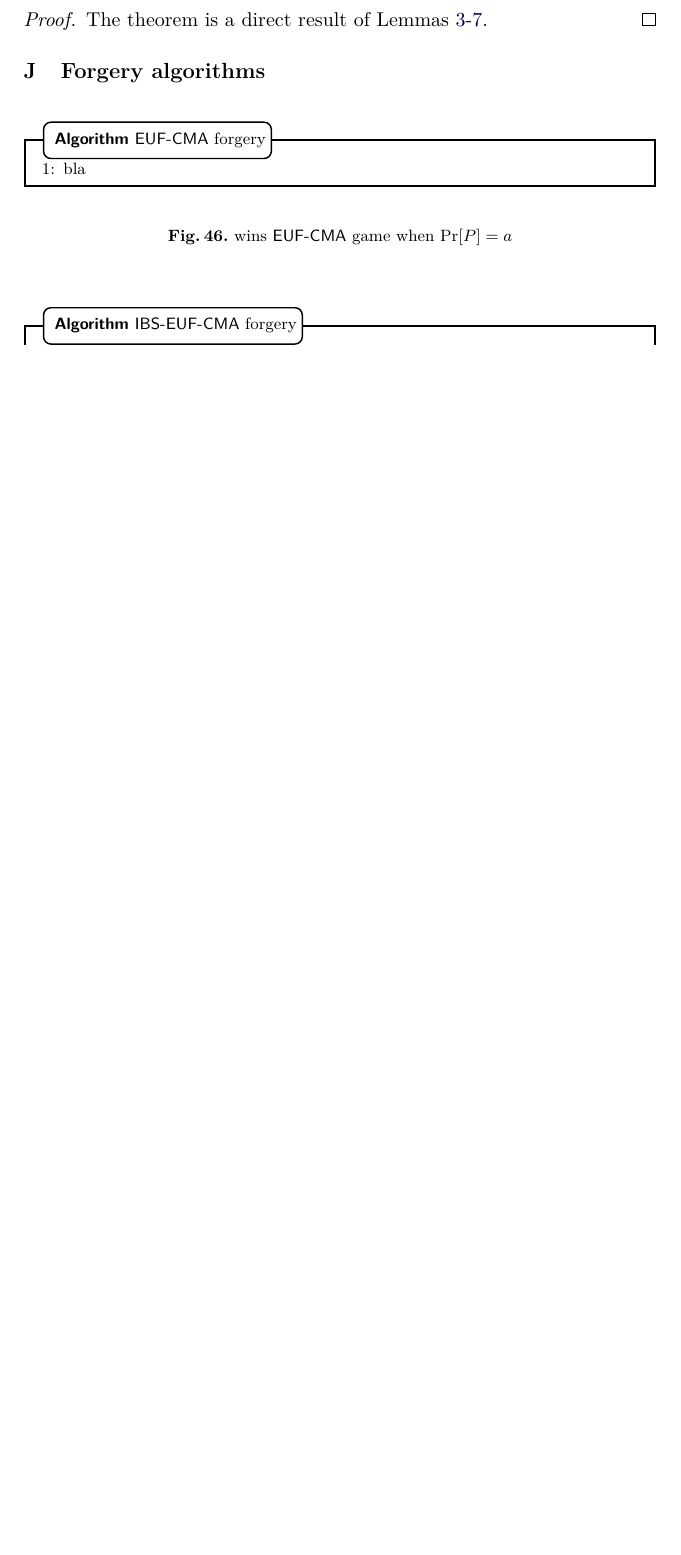
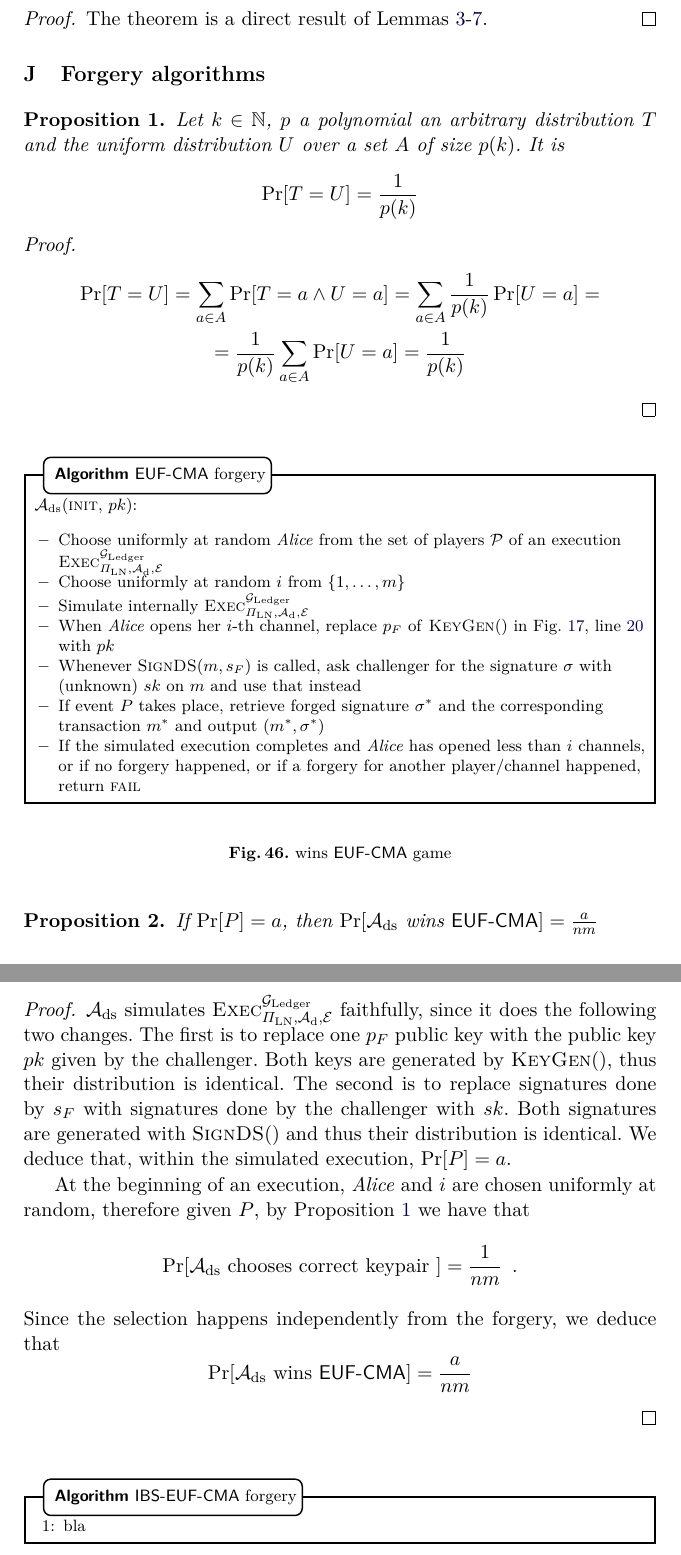
Before and after one commit to OrfeasLitos/PaymentChannels, a LaTeX paper (src/paymentChannels.tex, which reads src/forgeries.tex): part of page 73 of 79 before the commit and two parts of pages 73 and 74 of 80 after it, the two joined at a grey line, cut so that both start at the same text, the shorter picture padded with empty space. Compiled offline with pdfLaTeX.

Commit message:
Prove how often DS forgery succeeds

```diff
--- a/src/forgeries.tex
+++ b/src/forgeries.tex
@@ -1,13 +1,78 @@
 \section{Forgery algorithms}
+  \begin{proposition}
+  \label{prop:distrib}
+    Let $k \in \mathbb{N}$, $p$ a polynomial an arbitrary distribution $T$ and
+    the uniform distribution $U$ over a set $A$ of size $p(k)$. It is
+    \begin{equation*}
+      \Pr[T = U] = \frac{1}{p(k)}
+    \end{equation*}
+  \end{proposition}
+
+  \begin{proof}
+    \begin{gather*}
+      \Pr[T = U] = \sum\limits_{a \in A}\Pr[T = a \wedge U = a] = \sum\limits_{a
+      \in A}\frac{1}{p(k)}\Pr[U = a] =\\
+      = \frac{1}{p(k)}\sum\limits_{a \in A}\Pr[U = a] = \frac{1}{p(k)}
+    \end{gather*}
+  \end{proof}
+
   \begin{figure}[H]
     \begin{algobox}{\textsf{EUF-CMA} forgery}
-      \begin{algorithmic}[1]
-        \State bla
-      \end{algorithmic}
+      $\adversary_{\mathrm{ds}}$(\textsc{init}, $pk$):
+      \begin{itemize}
+        \item Choose uniformly at random \alice{} from the set of players
+        $\mathcal{P}$ of an execution
+        $\textsc{Exec}^{\ledger}_{\Pi_{\mathrm{LN}}, \adversary_{\mathrm{d}},
+        \environment}$
+        \item Choose uniformly at random $i$ from $\{1, \dots, m\}$
+        \item Simulate internally
+        $\textsc{Exec}^{\ledger}_{\Pi_{\mathrm{LN}}, \adversary_{\mathrm{d}},
+        \environment}$
+        \item When \alice{} opens her $i$-th channel, replace $p_F$ of
+        \textsc{KeyGen}() in Fig.~\ref{alg:protocol:support},
+        line~\ref{alg:protocol:support:gen:fund} with $pk$
+        \item Whenever \textsc{SignDS}($m, s_F$) is called, ask challenger for
+        the signature $\sigma$ with (unknown) $sk$ on $m$ and use that instead
+        \item If event $P$ takes place, retrieve forged signature $\sigma^*$ and
+        the corresponding transaction $m^*$ and output $(m^*, \sigma^*)$
+        \item If the simulated execution completes and \alice{} has opened less
+        than $i$ channels, or if no forgery happened, or if a forgery for
+        another player/channel happened, return \textsc{fail}
+      \end{itemize}
     \end{algobox}
-    \caption{wins \textsf{EUF-CMA} game when $\Pr[P] = a$}
+    \caption{wins \textsf{EUF-CMA} game}
     \label{alg:forge:ds}
   \end{figure}
+
+  \begin{proposition}
+  \label{prop:forgery:ds}
+    If $\Pr[P] = a$, then $\Pr[\adversary_{\mathrm{ds}} \text{ wins }
+    \mathsf{EUF \mhyphen CMA}] = \frac{a}{nm}$
+  \end{proposition}
+
+  \begin{proof}
+    $\adversary_{\mathrm{ds}}$ simulates
+    $\textsc{Exec}^{\ledger}_{\Pi_{\mathrm{LN}}, \adversary_{\mathrm{d}},
+    \environment}$ faithfully, since it does the following two changes. The
+    first is to replace one $p_F$ public key with the public key $pk$ given by
+    the challenger. Both keys are generated by \textsc{KeyGen}(), thus their
+    distribution is identical. The second is to replace signatures done by $s_F$
+    with signatures done by the challenger with $sk$. Both signatures are
+    generated with \textsc{SignDS}() and thus their distribution is identical.
+    We deduce that, within the simulated execution, $\Pr[P] = a$.
+
+    At the beginning of an execution, \alice{} and $i$ are chosen uniformly at
+    random, therefore given $P$, by Proposition~\ref{prop:distrib} we have that
+    \begin{equation*}
+      \Pr[\adversary_{\mathrm{ds}} \text{ chooses correct keypair }] =
+      \frac{1}{nm} \enspace.
+    \end{equation*}
+    Since the selection happens independently from the forgery, we deduce that
+    \begin{equation*}
+      \Pr[\adversary_{\mathrm{ds}} \text{ wins } \mathsf{EUF \mhyphen CMA}] =
+      \frac{a}{nm}
+    \end{equation*}
+  \end{proof}
 
   \begin{figure}[H]
     \begin{algobox}{\textsf{IBS-EUF-CMA} forgery}
```
Also changed, not shown: src/payproof.tex (+6 -5 lines), src/protocol.tex (+1 -0 lines).
